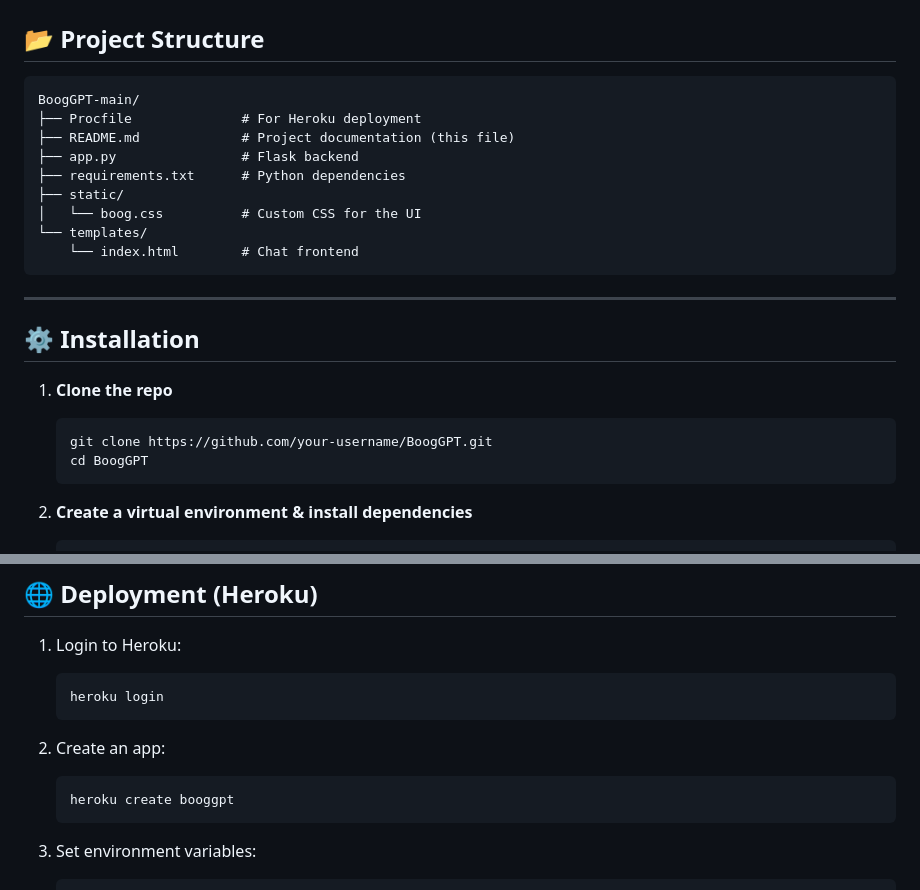
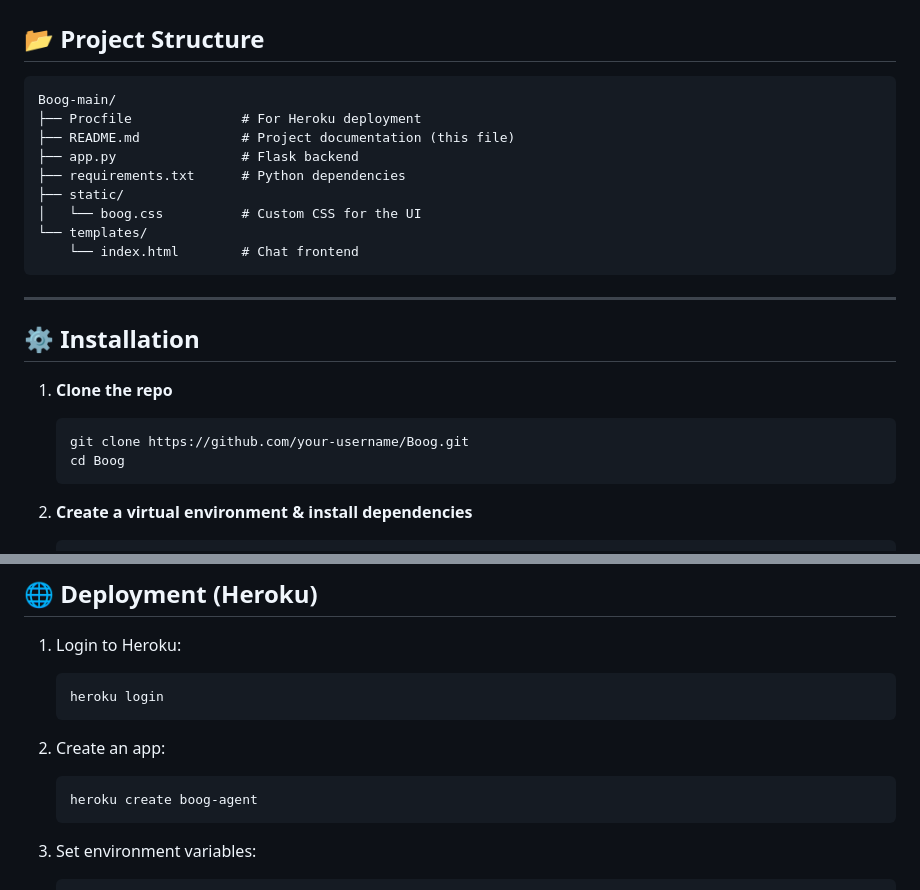
Before and after one commit to robitec97/Boog, a Markdown page: README.md, 2 parts joined by grey strips. Rendered like a GitHub page.

````diff
--- a/README.md
+++ b/README.md
@@ -28,7 +28,7 @@ You can try out Boog live here: 👉 [Boog Demo on Heroku](https://boog-gpt-a52a
 ## 📂 Project Structure
 
 ```
-BoogGPT-main/
+Boog-main/
 ├── Procfile              # For Heroku deployment
 ├── README.md             # Project documentation (this file)
 ├── app.py                # Flask backend
@@ -46,8 +46,8 @@ BoogGPT-main/
 1. **Clone the repo**
 
    ```bash
-   git clone https://github.com/your-username/BoogGPT.git
-   cd BoogGPT
+   git clone https://github.com/your-username/Boog.git
+   cd Boog
    ```
 
 2. **Create a virtual environment & install dependencies**
@@ -88,7 +88,7 @@ BoogGPT-main/
 2. Create an app:
 
    ```bash
-   heroku create booggpt
+   heroku create boog-agent
    ```
 
 3. Set environment variables:
````
